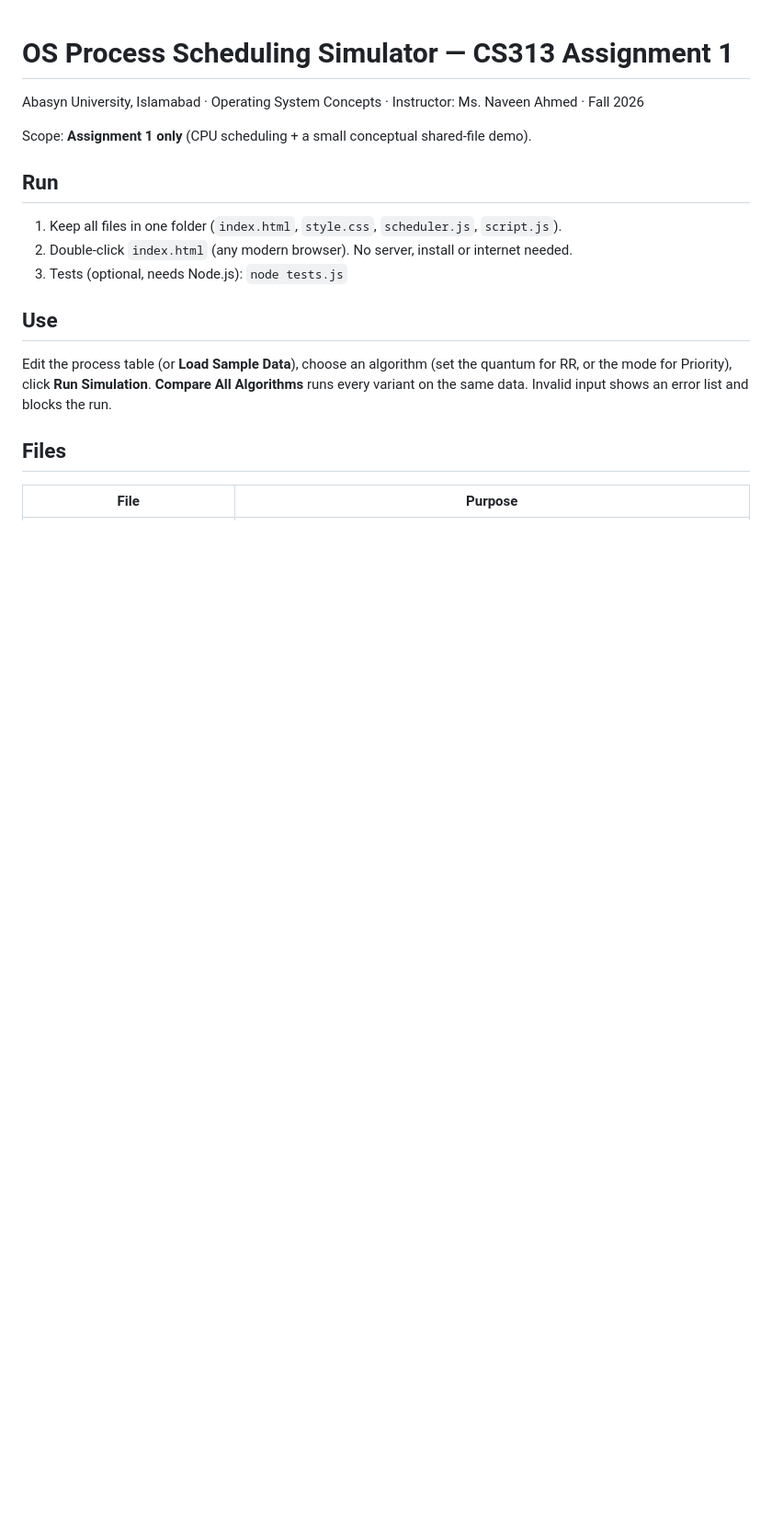
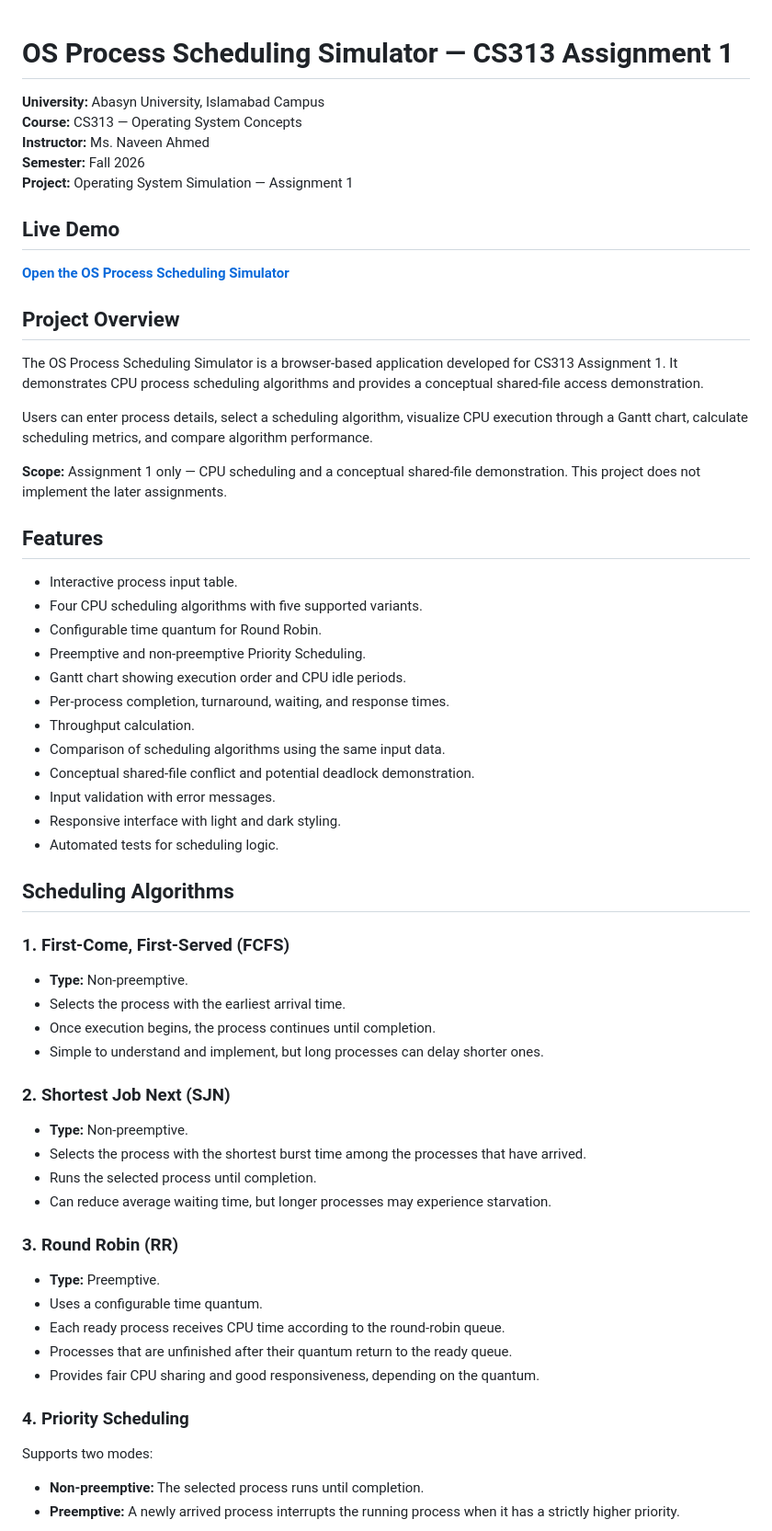
Before and after one commit to abdullahsatech-eng/CS313-Operating-Systems, a Markdown page: README.md, the part around one of its changes. Shown at 92% size. Drawn GitHub-style; blank space fills up the shorter version.

```diff
--- a/README.md
+++ b/README.md
@@ -1,15 +1,66 @@
 # OS Process Scheduling Simulator — CS313 Assignment 1
-Abasyn University, Islamabad · Operating System Concepts · Instructor: Ms. Naveen Ahmed · Fall 2026
 
-Scope: **Assignment 1 only** (CPU scheduling + a small conceptual shared-file demo).
+**University:** Abasyn University, Islamabad Campus
+**Course:** CS313 — Operating System Concepts
+**Instructor:** Ms. Naveen Ahmed
+**Semester:** Fall 2026
+**Project:** Operating System Simulation — Assignment 1
 
-## Run
-1. Keep all files in one folder (`index.html`, `style.css`, `scheduler.js`, `script.js`).
-2. Double-click `index.html` (any modern browser). No server, install or internet needed.
-3. Tests (optional, needs Node.js): `node tests.js`
+## Live Demo
 
-## Use
-Edit the process table (or **Load Sample Data**), choose an algorithm (set the quantum for RR, or the mode for Priority), click **Run Simulation**. **Compare All Algorithms** runs every variant on the same data. Invalid input shows an error list and blocks the run.
+**[Open the OS Process Scheduling Simulator](https://abdullahsatech-eng.github.io/CS313-Operating-Systems/)**
 
-## Files
-| File | Purpose |
+## Project Overview
+
+The OS Process Scheduling Simulator is a browser-based application developed for CS313 Assignment 1. It demonstrates CPU process scheduling algorithms and provides a conceptual shared-file access demonstration.
+
+Users can enter process details, select a scheduling algorithm, visualize CPU execution through a Gantt chart, calculate scheduling metrics, and compare algorithm performance.
+
+**Scope:** Assignment 1 only — CPU scheduling and a conceptual shared-file demonstration. This project does not implement the later assignments.
+
+## Features
+
+- Interactive process input table.
+- Four CPU scheduling algorithms with five supported variants.
+- Configurable time quantum for Round Robin.
+- Preemptive and non-preemptive Priority Scheduling.
+- Gantt chart showing execution order and CPU idle periods.
+- Per-process completion, turnaround, waiting, and response times.
+- Throughput calculation.
+- Comparison of scheduling algorithms using the same input data.
+- Conceptual shared-file conflict and potential deadlock demonstration.
+- Input validation with error messages.
+- Responsive interface with light and dark styling.
+- Automated tests for scheduling logic.
+
+## Scheduling Algorithms
+
+### 1. First-Come, First-Served (FCFS)
+
+- **Type:** Non-preemptive.
+- Selects the process with the earliest arrival time.
+- Once execution begins, the process continues until completion.
+- Simple to understand and implement, but long processes can delay shorter ones.
+
+### 2. Shortest Job Next (SJN)
+
+- **Type:** Non-preemptive.
+- Selects the process with the shortest burst time among the processes that have arrived.
+- Runs the selected process until completion.
+- Can reduce average waiting time, but longer processes may experience starvation.
+
+### 3. Round Robin (RR)
+
+- **Type:** Preemptive.
+- Uses a configurable time quantum.
+- Each ready process receives CPU time according to the round-robin queue.
+- Processes that are unfinished after their quantum return to the ready queue.
+- Provides fair CPU sharing and good responsiveness, depending on the quantum.
+
+### 4. Priority Scheduling
+
+Supports two modes:
+
+- **Non-preemptive:** The selected process runs until completion.
+- **Preemptive:** A newly arrived process interrupts the running process when it has a strictly higher priority.
+
```
Also changed, not shown: other parts of README.md (+147 -29 lines).
